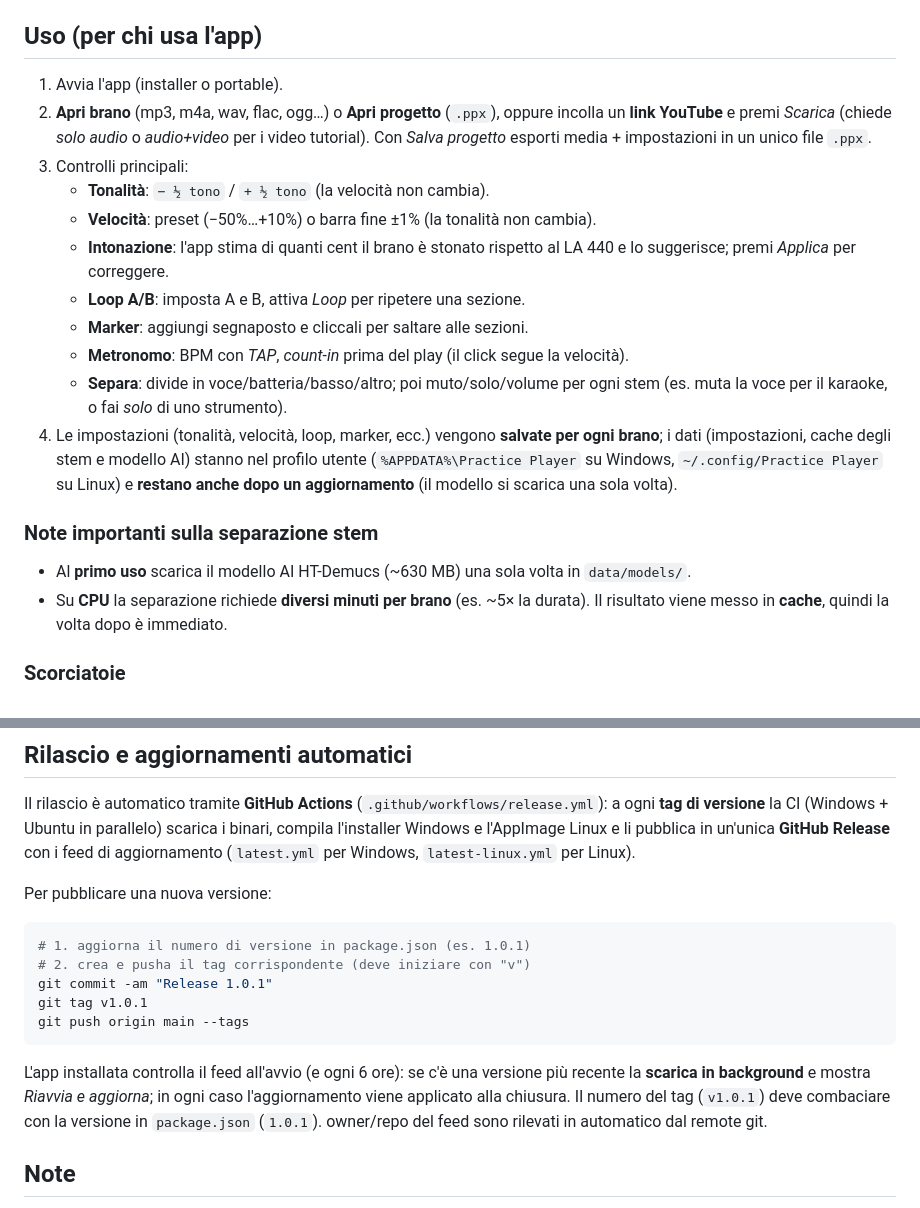
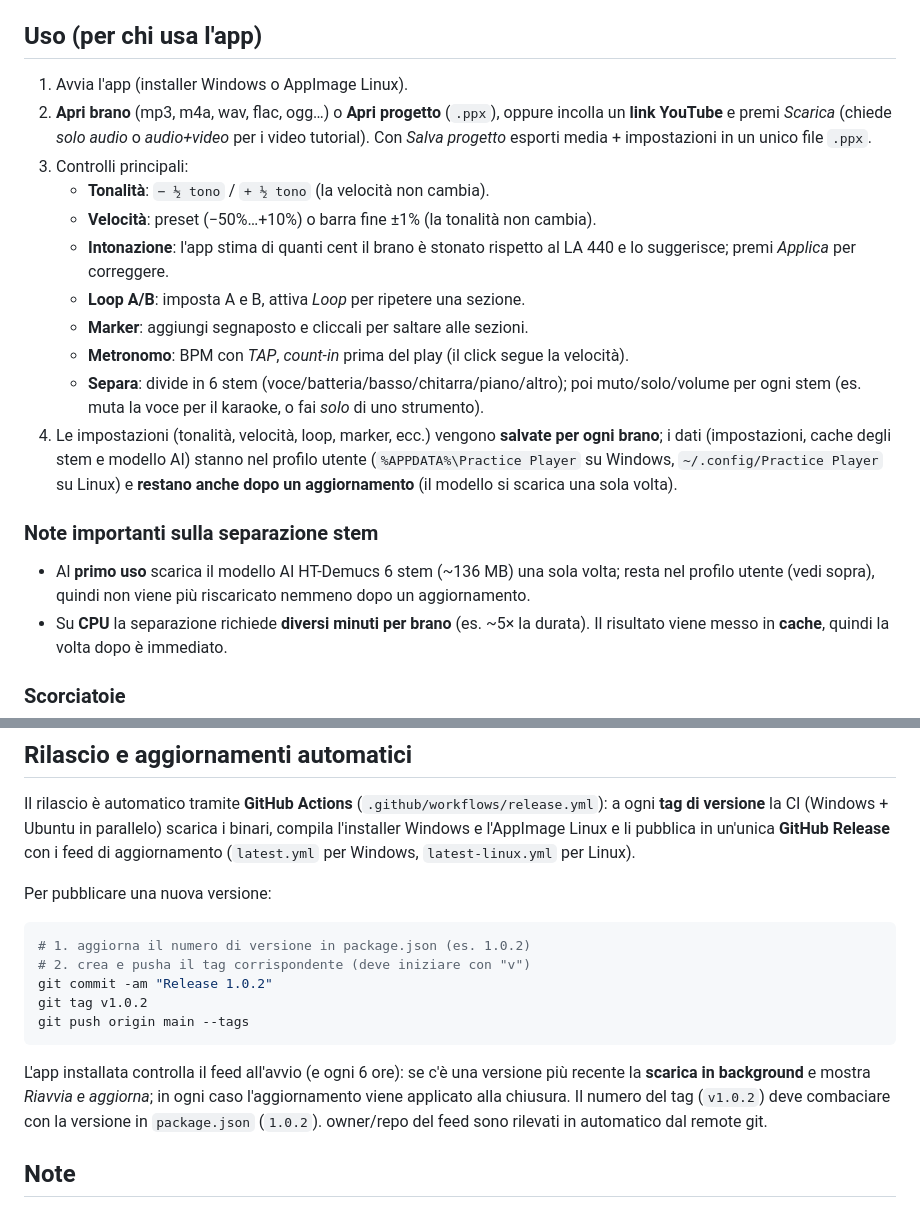
Before and after one commit to gianmarcobonan/practice-player, a Markdown page: README.md, 2 parts joined by grey strips. Rendered like a GitHub page.

Commit message:
README: 6 stem, niente portable, dimensione modello e posizione dati corrette

````diff
--- a/README.md
+++ b/README.md
@@ -26,7 +26,7 @@ Scarica dalla pagina **[Releases](https://github.com/gianmarcobonan/practice-pla
 
 ## Uso (per chi usa l'app)
 
-1. Avvia l'app (installer o portable).
+1. Avvia l'app (installer Windows o AppImage Linux).
 2. **Apri brano** (mp3, m4a, wav, flac, ogg…) o **Apri progetto** (`.ppx`), oppure incolla un
    **link YouTube** e premi *Scarica* (chiede *solo audio* o *audio+video* per i video tutorial).
    Con *Salva progetto* esporti media + impostazioni in un unico file `.ppx`.
@@ -38,15 +38,16 @@ Scarica dalla pagina **[Releases](https://github.com/gianmarcobonan/practice-pla
    - **Loop A/B**: imposta A e B, attiva *Loop* per ripetere una sezione.
    - **Marker**: aggiungi segnaposto e cliccali per saltare alle sezioni.
    - **Metronomo**: BPM con *TAP*, *count-in* prima del play (il click segue la velocità).
-   - **Separa**: divide in voce/batteria/basso/altro; poi muto/solo/volume per ogni stem
-     (es. muta la voce per il karaoke, o fai *solo* di uno strumento).
+   - **Separa**: divide in 6 stem (voce/batteria/basso/chitarra/piano/altro); poi muto/solo/volume
+     per ogni stem (es. muta la voce per il karaoke, o fai *solo* di uno strumento).
 4. Le impostazioni (tonalità, velocità, loop, marker, ecc.) vengono **salvate per ogni brano**;
    i dati (impostazioni, cache degli stem e modello AI) stanno nel profilo utente
    (`%APPDATA%\Practice Player` su Windows, `~/.config/Practice Player` su Linux) e **restano
    anche dopo un aggiornamento** (il modello si scarica una sola volta).
 
 ### Note importanti sulla separazione stem
-- Al **primo uso** scarica il modello AI HT-Demucs (~630 MB) una sola volta in `data/models/`.
+- Al **primo uso** scarica il modello AI HT-Demucs 6 stem (~136 MB) una sola volta; resta nel
+  profilo utente (vedi sopra), quindi non viene più riscaricato nemmeno dopo un aggiornamento.
 - Su **CPU** la separazione richiede **diversi minuti per brano** (es. ~5× la durata). Il
   risultato viene messo in **cache**, quindi la volta dopo è immediato.
 
@@ -97,17 +98,17 @@ aggiornamento (`latest.yml` per Windows, `latest-linux.yml` per Linux).
 Per pubblicare una nuova versione:
 
 ```sh
-# 1. aggiorna il numero di versione in package.json (es. 1.0.1)
+# 1. aggiorna il numero di versione in package.json (es. 1.0.2)
 # 2. crea e pusha il tag corrispondente (deve iniziare con "v")
-git commit -am "Release 1.0.1"
-git tag v1.0.1
+git commit -am "Release 1.0.2"
+git tag v1.0.2
 git push origin main --tags
 ```
 
 L'app installata controlla il feed all'avvio (e ogni 6 ore): se c'è una versione più recente la
 **scarica in background** e mostra *Riavvia e aggiorna*; in ogni caso l'aggiornamento viene
-applicato alla chiusura. Il numero del tag (`v1.0.1`) deve combaciare con la versione in
-`package.json` (`1.0.1`). owner/repo del feed sono rilevati in automatico dal remote git.
+applicato alla chiusura. Il numero del tag (`v1.0.2`) deve combaciare con la versione in
+`package.json` (`1.0.2`). owner/repo del feed sono rilevati in automatico dal remote git.
 
 ## Note
 - Il download da YouTube è pensato per uso personale; è tecnicamente contro i ToS di YouTube.
````
